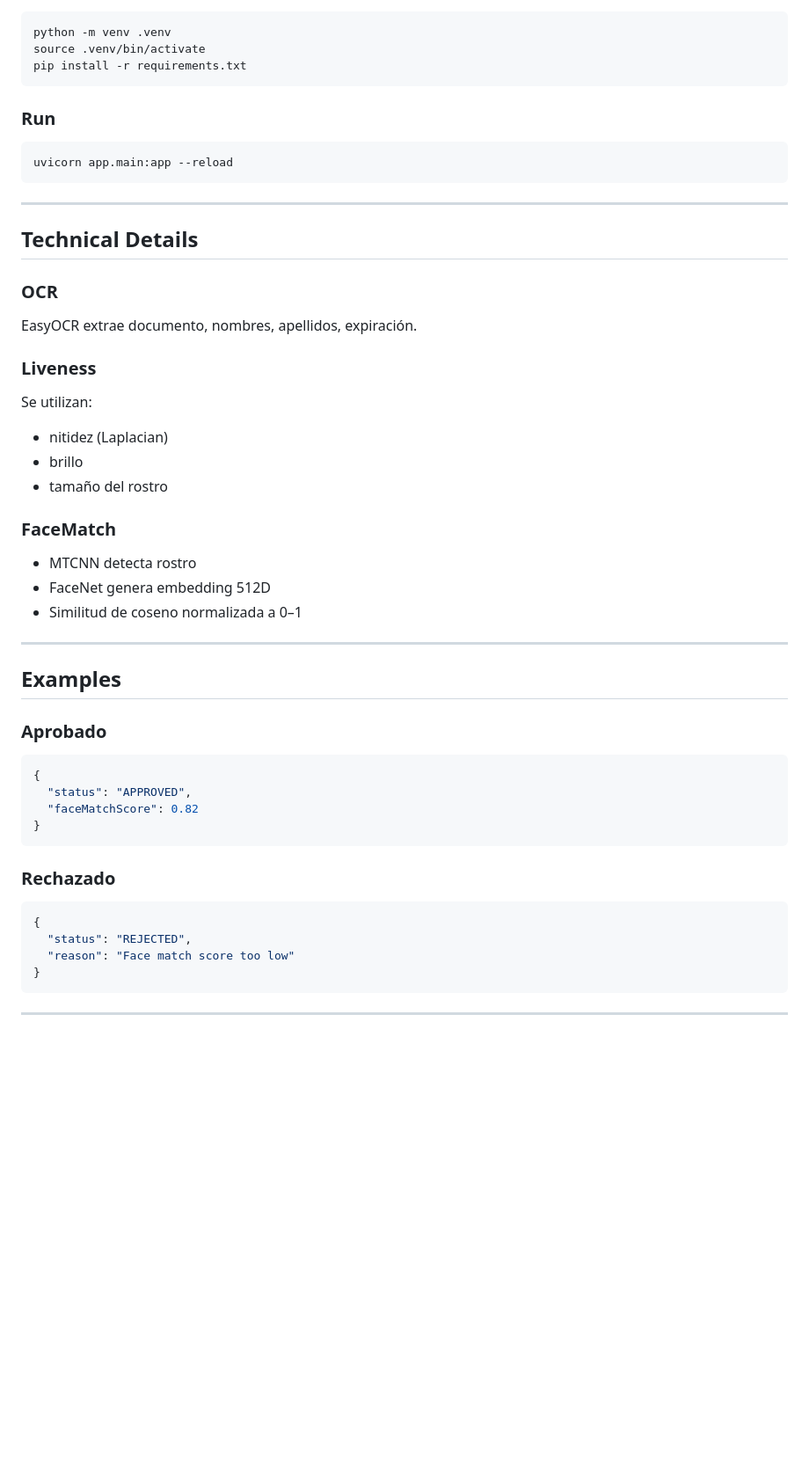
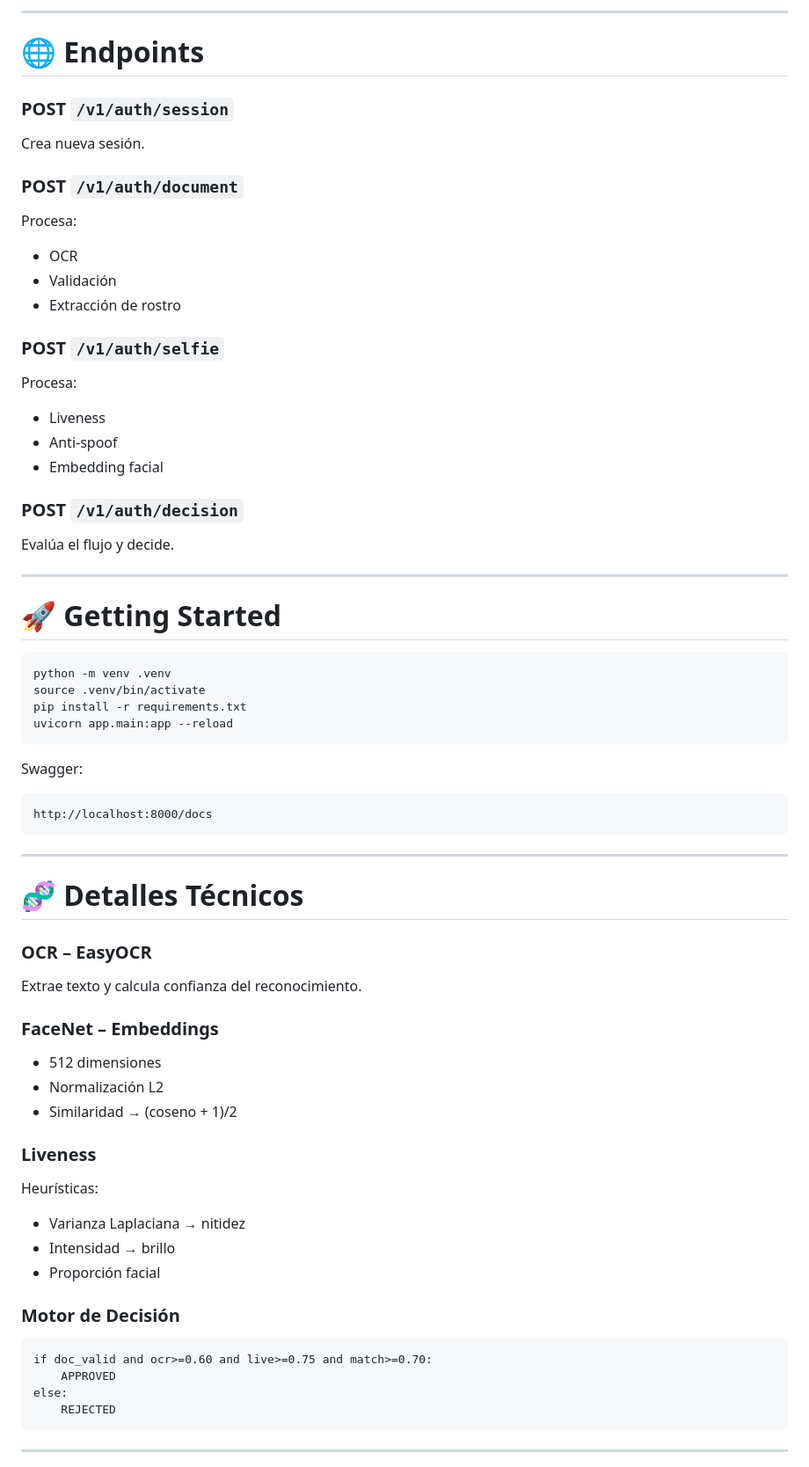
Before and after one commit to devatunes/smart-id-auth-backend, a Markdown page: README.md, the part around the change printed below. Shown: that part at 88% size. Drawn GitHub-style; blank space fills up the shorter version.

````diff
--- a/README.md
+++ b/README.md
@@ -104,50 +162,65 @@ Evalúa reglas:
+---
+
+# 🌐 Endpoints
+
+### POST `/v1/auth/session`
+Crea nueva sesión.
+
+### POST `/v1/auth/document`
+Procesa:
+- OCR
+- Validación
+- Extracción de rostro
+
+### POST `/v1/auth/selfie`
+Procesa:
+- Liveness
+- Anti-spoof
+- Embedding facial
+
+### POST `/v1/auth/decision`
+Evalúa el flujo y decide.
+
+---
+
+# 🚀 Getting Started
+
 ```
 python -m venv .venv
 source .venv/bin/activate
 pip install -r requirements.txt
+uvicorn app.main:app --reload
 ```
 
-### Run
+Swagger:
 ```
-uvicorn app.main:app --reload
+http://localhost:8000/docs
 ```
 
 ---
 
-## Technical Details
+# 🧬 Detalles Técnicos
 
-### OCR
-EasyOCR extrae documento, nombres, apellidos, expiración.
+### OCR – EasyOCR
+Extrae texto y calcula confianza del reconocimiento.
+
+### FaceNet – Embeddings
+- 512 dimensiones
+- Normalización L2
+- Similaridad → (coseno + 1)/2
 
 ### Liveness
-Se utilizan:
-- nitidez (Laplacian)
-- brillo
-- tamaño del rostro
+Heurísticas:
+- Varianza Laplaciana → nitidez
+- Intensidad → brillo
+- Proporción facial
 
-### FaceMatch
-- MTCNN detecta rostro
-- FaceNet genera embedding 512D
-- Similitud de coseno normalizada a 0–1
-
----
-
-## Examples
-
-### Aprobado
-```json
-{
-  "status": "APPROVED",
-  "faceMatchScore": 0.82
-}
+### Motor de Decisión
 ```
-
-### Rechazado
-```json
-{
-  "status": "REJECTED",
-  "reason": "Face match score too low"
-}
+if doc_valid and ocr>=0.60 and live>=0.75 and match>=0.70:
+    APPROVED
+else:
+    REJECTED
 ```
 
 ---
````
Also changed, not shown: other parts of README.md (+166 -72 lines).
